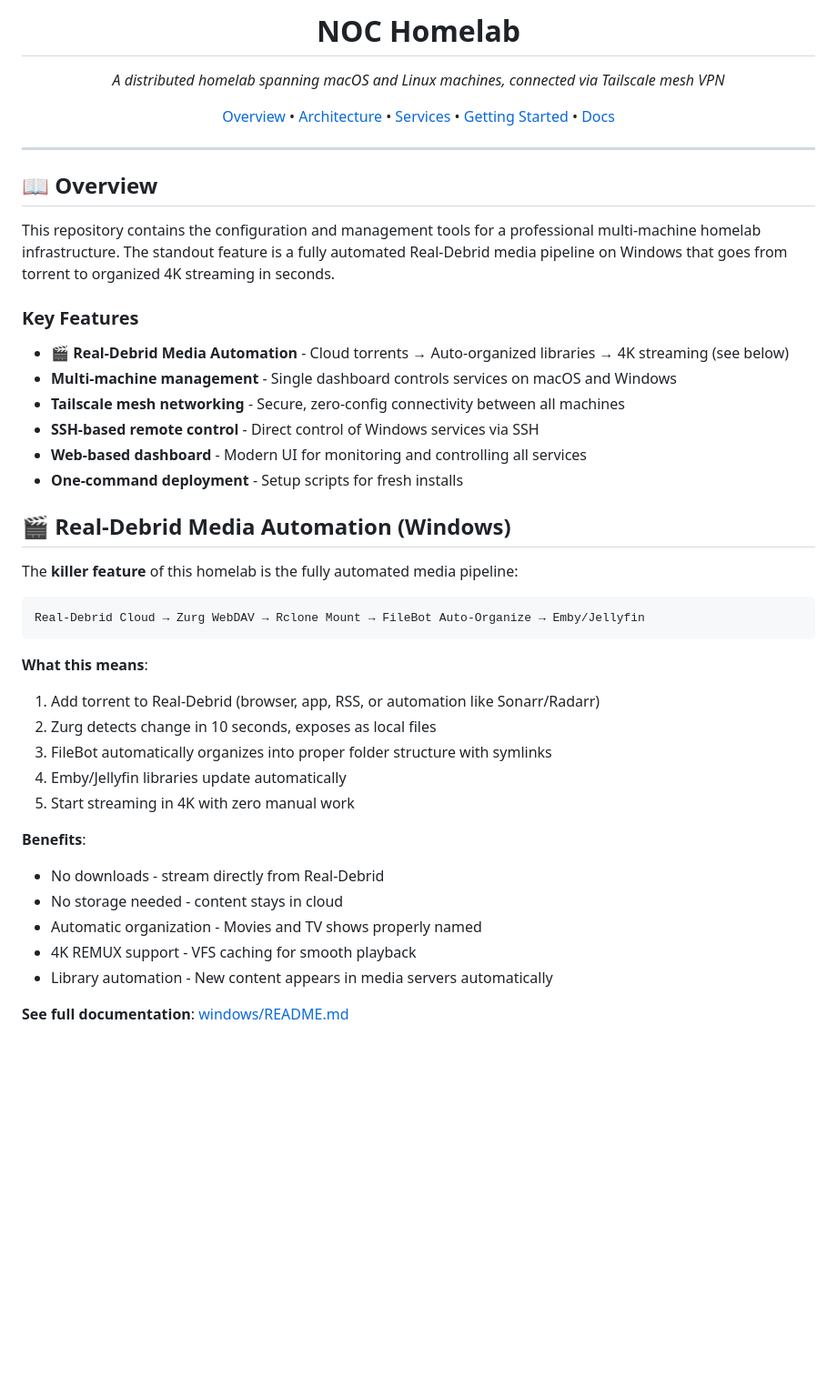
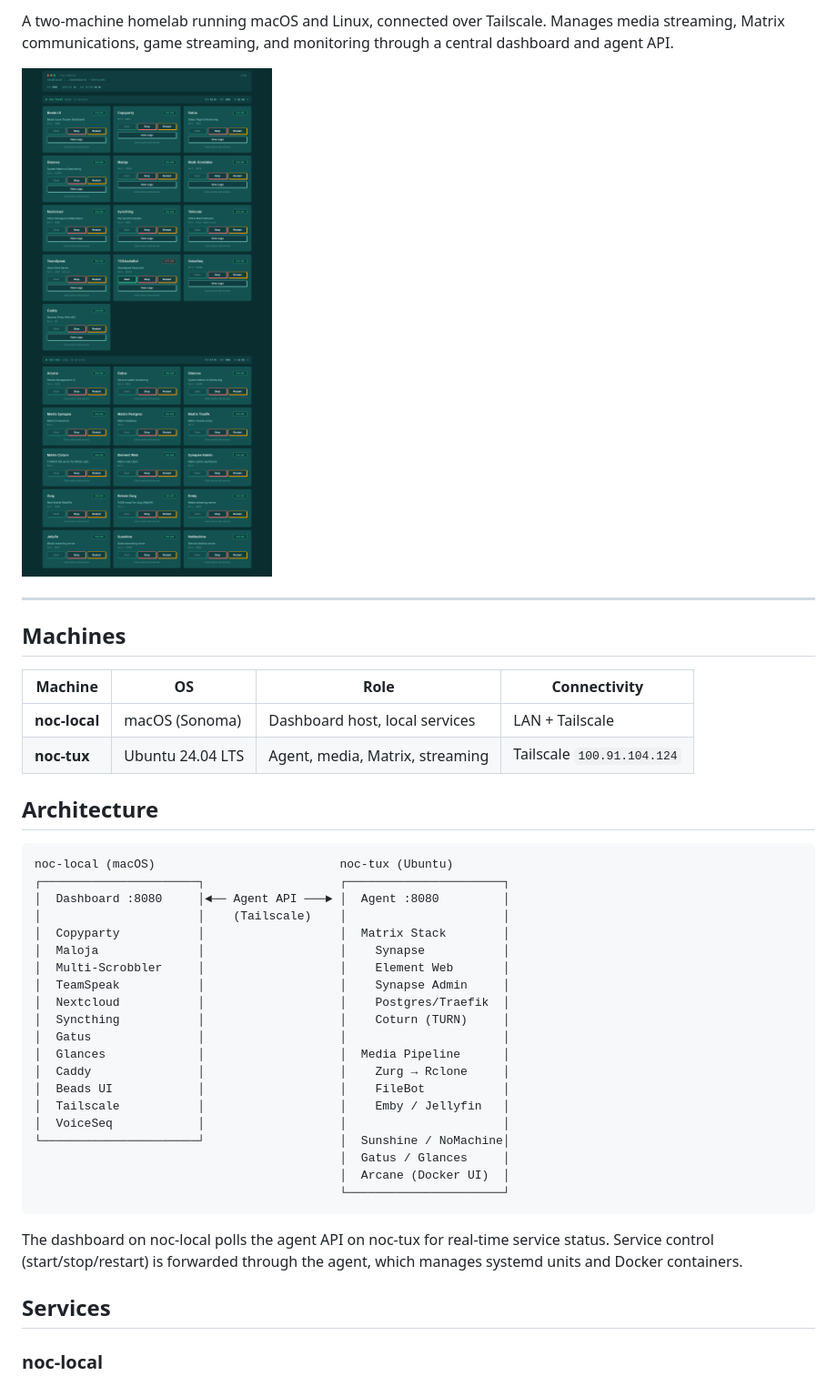
Before and after one commit to NocFA/noc-homelab, a Markdown page: README.md, the part around the change printed below. Shown: that part at 91% size. Rendered like a GitHub page; pictures changed too: docs/dashboard.png (added); blank space fills up the shorter version.

````diff
--- a/README.md
+++ b/README.md
@@ -4,54 +2,45 @@
 
-<h1 align="center">NOC Homelab</h1>
+A two-machine homelab running macOS and Linux, connected over Tailscale. Manages media streaming, Matrix communications, game streaming, and monitoring through a central dashboard and agent API.
 
-<p align="center">
-  <em>A distributed homelab spanning macOS and Linux machines, connected via Tailscale mesh VPN</em>
-</p>
-
-<p align="center">
-  <a href="#-overview">Overview</a> •
-  <a href="#-architecture">Architecture</a> •
-  <a href="#-services">Services</a> •
-  <a href="#-getting-started">Getting Started</a> •
-  <a href="docs/architecture.md">Docs</a>
-</p>
+![Dashboard](docs/dashboard.png)
 
 ---
 
-## 📖 Overview
+## Machines
 
-This repository contains the configuration and management tools for a professional multi-machine homelab infrastructure. The standout feature is a fully automated Real-Debrid media pipeline on Windows that goes from torrent to organized 4K streaming in seconds.
+| Machine | OS | Role | Connectivity |
+|---|---|---|---|
+| **noc-local** | macOS (Sonoma) | Dashboard host, local services | LAN + Tailscale |
+| **noc-tux** | Ubuntu 24.04 LTS | Agent, media, Matrix, streaming | Tailscale `100.91.104.124` |
 
-### Key Features
-
-- **🎬 Real-Debrid Media Automation** - Cloud torrents → Auto-organized libraries → 4K streaming (see below)
-- **Multi-machine management** - Single dashboard controls services on macOS and Windows
-- **Tailscale mesh networking** - Secure, zero-config connectivity between all machines
-- **SSH-based remote control** - Direct control of Windows services via SSH
-- **Web-based dashboard** - Modern UI for monitoring and controlling all services
-- **One-command deployment** - Setup scripts for fresh installs
-
-## 🎬 Real-Debrid Media Automation (Windows)
-
-The **killer feature** of this homelab is the fully automated media pipeline:
+## Architecture
 
 ```
-Real-Debrid Cloud → Zurg WebDAV → Rclone Mount → FileBot Auto-Organize → Emby/Jellyfin
+noc-local (macOS)                          noc-tux (Ubuntu)
+┌──────────────────────┐                   ┌──────────────────────┐
+│  Dashboard :8080     │◄── Agent API ───► │  Agent :8080         │
+│                      │    (Tailscale)    │                      │
+│  Copyparty           │                   │  Matrix Stack        │
+│  Maloja              │                   │    Synapse           │
+│  Multi-Scrobbler     │                   │    Element Web       │
+│  TeamSpeak           │                   │    Synapse Admin     │
+│  Nextcloud           │                   │    Postgres/Traefik  │
+│  Syncthing           │                   │    Coturn (TURN)     │
+│  Gatus               │                   │                      │
+│  Glances             │                   │  Media Pipeline      │
+│  Caddy               │                   │    Zurg → Rclone     │
+│  Beads UI            │                   │    FileBot           │
+│  Tailscale           │                   │    Emby / Jellyfin   │
+│  VoiceSeq            │                   │                      │
+└──────────────────────┘                   │  Sunshine / NoMachine│
+                                           │  Gatus / Glances     │
+                                           │  Arcane (Docker UI)  │
+                                           └──────────────────────┘
 ```
 
-**What this means**:
-1. Add torrent to Real-Debrid (browser, app, RSS, or automation like Sonarr/Radarr)
-2. Zurg detects change in 10 seconds, exposes as local files
-3. FileBot automatically organizes into proper folder structure with symlinks
-4. Emby/Jellyfin libraries update automatically
-5. Start streaming in 4K with zero manual work
+The dashboard on noc-local polls the agent API on noc-tux for real-time service status. Service control (start/stop/restart) is forwarded through the agent, which manages systemd units and Docker containers.
 
-**Benefits**:
-- No downloads - stream directly from Real-Debrid
-- No storage needed - content stays in cloud
-- Automatic organization - Movies and TV shows properly named
-- 4K REMUX support - VFS caching for smooth playback
-- Library automation - New content appears in media servers automatically
+## Services
 
-**See full documentation**: [windows/README.md](windows/README.md)
+### noc-local
 
````
Also changed, not shown: other parts of README.md (+115 -134 lines).
